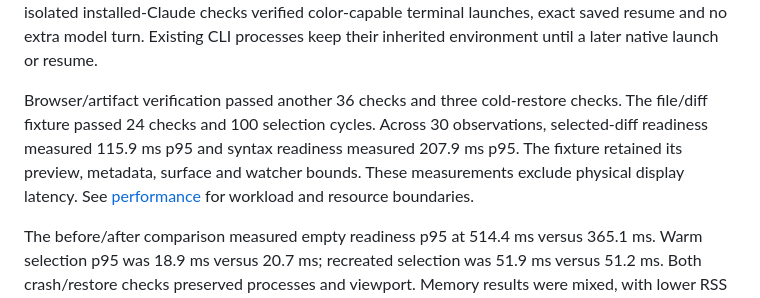
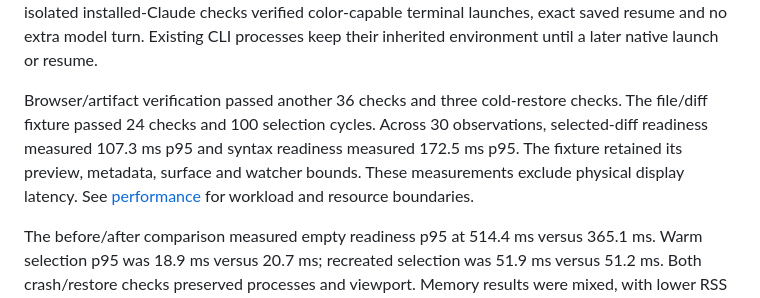
Before and after one commit to Pamekitti/spookky, a Markdown page: docs/status.md, the part around the change. Drawn GitHub-style.

```diff
--- a/docs/status.md
+++ b/docs/status.md
@@ -16,7 +16,7 @@ Project clicks toggle expansion without selecting the header or leaving keyboard
 
 Collapse resets only that project to five recent entries and cancels pending expansion results. Plain table geometry keeps project icons at 16 points with one further 16-point indent for conversations. Both sidebar containers reject horizontal scrolling and bounce. Native red/green pixel checks and six isolated installed-Claude checks verified color-capable terminal launches, exact saved resume and no extra model turn. Existing CLI processes keep their inherited environment until a later native launch or resume.
 
-Browser/artifact verification passed another 36 checks and three cold-restore checks. The file/diff fixture passed 24 checks and 100 selection cycles. Across 30 observations, selected-diff readiness measured 115.9 ms p95 and syntax readiness measured 207.9 ms p95. The fixture retained its preview, metadata, surface and watcher bounds. These measurements exclude physical display latency. See [performance](performance.md) for workload and resource boundaries.
+Browser/artifact verification passed another 36 checks and three cold-restore checks. The file/diff fixture passed 24 checks and 100 selection cycles. Across 30 observations, selected-diff readiness measured 107.3 ms p95 and syntax readiness measured 172.5 ms p95. The fixture retained its preview, metadata, surface and watcher bounds. These measurements exclude physical display latency. See [performance](performance.md) for workload and resource boundaries.
 
 The before/after comparison measured empty readiness p95 at 514.4 ms versus 365.1 ms. Warm selection p95 was 18.9 ms versus 20.7 ms; recreated selection was 51.9 ms versus 51.2 ms. Both crash/restore checks preserved processes and viewport. Memory results were mixed, with lower RSS and higher physical footprint in short occluded observations. See [performance](performance.md) for surface counts and measurement limits.
 
```
Also changed, not shown: docs/acceptance.md (+1 -1 lines), docs/performance.md (+2 -0 lines).
